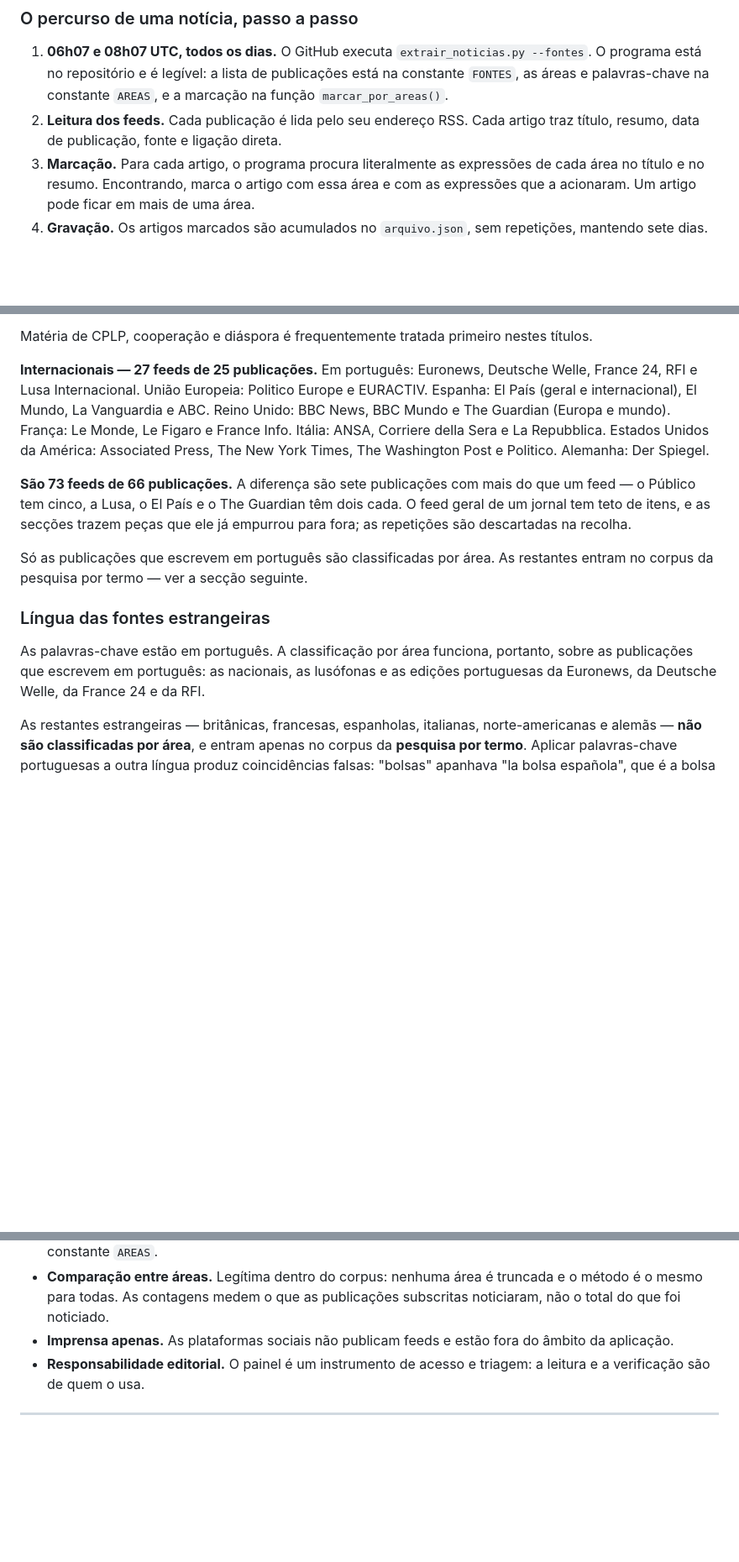
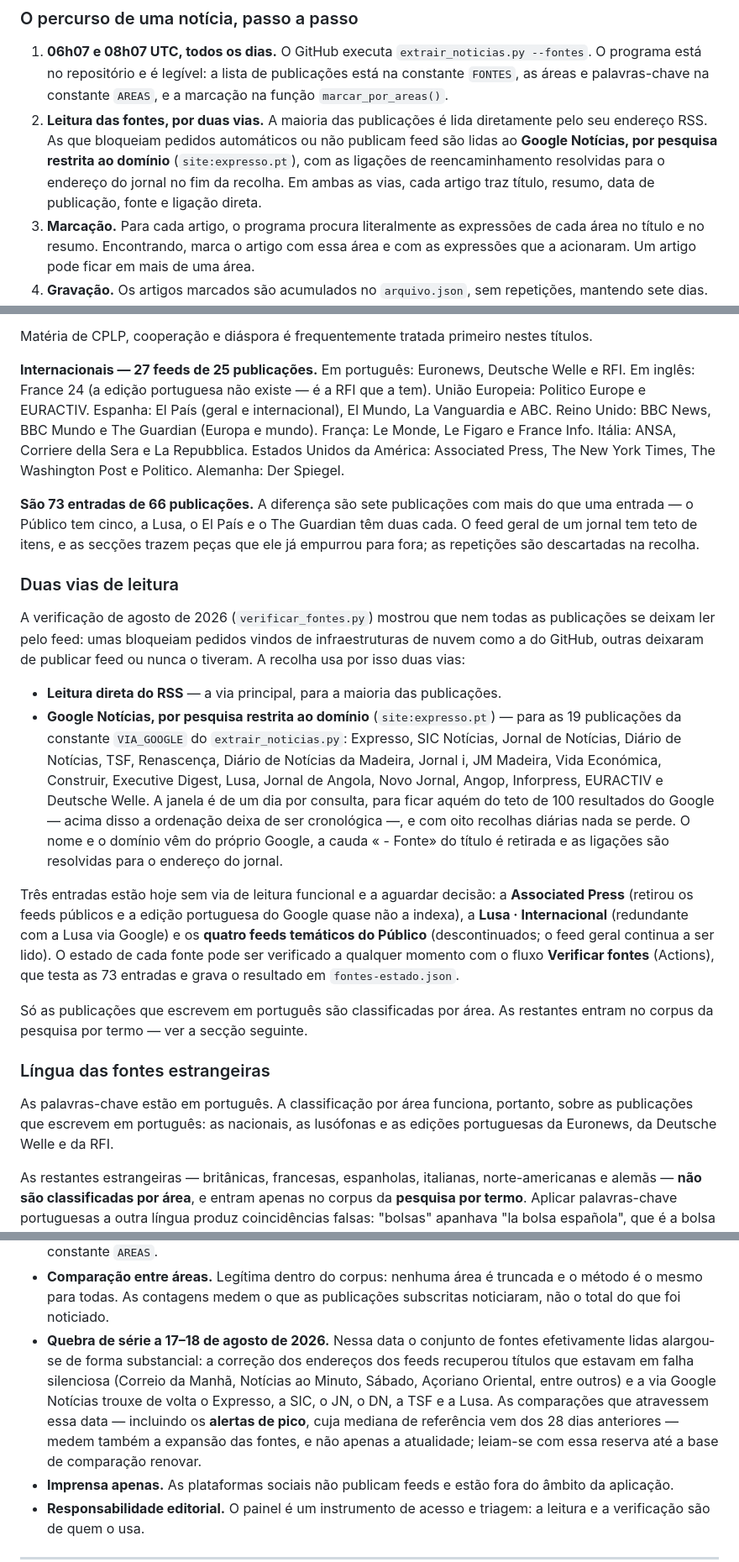
Before and after one commit to celine-mestre/radar-noticias, a Markdown page: README.md, 3 parts joined by grey strips. Shown at 84% size. Drawn GitHub-style; blank space fills up the shorter version.

```diff
--- a/README.md
+++ b/README.md
@@ -39,8 +40,12 @@ anterior ao arquivo, não aparece — e alargar o âmbito é acrescentar feeds
    O programa está no repositório e é legível: a lista de publicações está na
    constante `FONTES`, as áreas e palavras-chave na constante `AREAS`, e a marcação
    na função `marcar_por_areas()`.
-2. **Leitura dos feeds.** Cada publicação é lida pelo seu endereço RSS. Cada artigo
-   traz título, resumo, data de publicação, fonte e ligação direta.
+2. **Leitura das fontes, por duas vias.** A maioria das publicações é lida
+   diretamente pelo seu endereço RSS. As que bloqueiam pedidos automáticos ou não
+   publicam feed são lidas ao **Google Notícias, por pesquisa restrita ao domínio**
+   (`site:expresso.pt`), com as ligações de reencaminhamento resolvidas para o
+   endereço do jornal no fim da recolha. Em ambas as vias, cada artigo traz título,
+   resumo, data de publicação, fonte e ligação direta.
 3. **Marcação.** Para cada artigo, o programa procura literalmente as expressões de
    cada área no título e no resumo. Encontrando, marca o artigo com essa área e com
    as expressões que a acionaram. Um artigo pode ficar em mais de uma área.
@@ -191,7 +198,8 @@ Timor-Leste: Tatoli. Brasil: Agência Brasil e Folha de S.Paulo.
 Matéria de CPLP, cooperação e diáspora é frequentemente tratada primeiro nestes títulos.
 
 **Internacionais — 27 feeds de 25 publicações.**
-Em português: Euronews, Deutsche Welle, France 24, RFI e Lusa Internacional.
+Em português: Euronews, Deutsche Welle e RFI. Em inglês: France 24 (a edição
+portuguesa não existe — é a RFI que a tem).
 União Europeia: Politico Europe e EURACTIV.
 Espanha: El País (geral e internacional), El Mundo, La Vanguardia e ABC.
 Reino Unido: BBC News, BBC Mundo e The Guardian (Europa e mundo).
@@ -201,10 +209,37 @@ Estados Unidos da América: Associated Press, The New York Times, The Washington
 Politico.
 Alemanha: Der Spiegel.
 
-**São 73 feeds de 66 publicações.** A diferença são sete publicações com mais do que um
-feed — o Público tem cinco, a Lusa, o El País e o The Guardian têm dois cada. O feed
-geral de um jornal tem teto de itens, e as secções trazem peças que ele já empurrou para
-fora; as repetições são descartadas na recolha.
+**São 73 entradas de 66 publicações.** A diferença são sete publicações com mais do que
+uma entrada — o Público tem cinco, a Lusa, o El País e o The Guardian têm duas cada. O
+feed geral de um jornal tem teto de itens, e as secções trazem peças que ele já empurrou
+para fora; as repetições são descartadas na recolha.
+
+### Duas vias de leitura
+
+A verificação de agosto de 2026 (`verificar_fontes.py`) mostrou que nem todas as
+publicações se deixam ler pelo feed: umas bloqueiam pedidos vindos de infraestruturas
+de nuvem como a do GitHub, outras deixaram de publicar feed ou nunca o tiveram. A
+recolha usa por isso duas vias:
+
+- **Leitura direta do RSS** — a via principal, para a maioria das publicações.
+- **Google Notícias, por pesquisa restrita ao domínio** (`site:expresso.pt`) — para as
+  19 publicações da constante `VIA_GOOGLE` do `extrair_noticias.py`: Expresso,
+  SIC Notícias, Jornal de Notícias, Diário de Notícias, TSF, Renascença, Diário de
+  Notícias da Madeira, Jornal i, JM Madeira, Vida Económica, Construir, Executive
+  Digest, Lusa, Jornal de Angola, Novo Jornal, Angop, Inforpress, EURACTIV e
+  Deutsche Welle. A janela é de um dia por consulta, para ficar aquém do teto de 100
+  resultados do Google — acima disso a ordenação deixa de ser cronológica —, e com
+  oito recolhas diárias nada se perde. O nome e o domínio vêm do próprio Google, a
+  cauda « - Fonte» do título é retirada e as ligações são resolvidas para o endereço
+  do jornal.
+
+Três entradas estão hoje sem via de leitura funcional e a aguardar decisão: a
+**Associated Press** (retirou os feeds públicos e a edição portuguesa do Google quase
+não a indexa), a **Lusa · Internacional** (redundante com a Lusa via Google) e os
+**quatro feeds temáticos do Público** (descontinuados; o feed geral continua a ser
+lido). O estado de cada fonte pode ser verificado a qualquer momento com o fluxo
+**Verificar fontes** (Actions), que testa as 73 entradas e grava o resultado em
+`fontes-estado.json`.
 
 Só as publicações que escrevem em português são classificadas por área. As restantes
 entram no corpus da pesquisa por termo — ver a secção seguinte.
@@ -213,7 +248,7 @@ entram no corpus da pesquisa por termo — ver a secção seguinte.
 
 As palavras-chave estão em português. A classificação por área funciona, portanto, sobre
 as publicações que escrevem em português: as nacionais, as lusófonas e as edições
-portuguesas da Euronews, da Deutsche Welle, da France 24 e da RFI.
+portuguesas da Euronews, da Deutsche Welle e da RFI.
 
 As restantes estrangeiras — britânicas, francesas, espanholas, italianas, norte-americanas
 e alemãs — **não são classificadas por área**, e entram apenas no corpus da **pesquisa por
@@ -335,6 +370,14 @@ temporais dizem respeito ao mesmo relógio — e deixa de haver notícias com ho
 - **Comparação entre áreas.** Legítima dentro do corpus: nenhuma área é truncada e o
   método é o mesmo para todas. As contagens medem o que as publicações subscritas
   noticiaram, não o total do que foi noticiado.
+- **Quebra de série a 17–18 de agosto de 2026.** Nessa data o conjunto de fontes
+  efetivamente lidas alargou-se de forma substancial: a correção dos endereços dos
+  feeds recuperou títulos que estavam em falha silenciosa (Correio da Manhã, Notícias
+  ao Minuto, Sábado, Açoriano Oriental, entre outros) e a via Google Notícias trouxe
+  de volta o Expresso, a SIC, o JN, o DN, a TSF e a Lusa. As comparações que
+  atravessem essa data — incluindo os **alertas de pico**, cuja mediana de referência
+  vem dos 28 dias anteriores — medem também a expansão das fontes, e não apenas a
+  atualidade; leiam-se com essa reserva até a base de comparação renovar.
 - **Imprensa apenas.** As plataformas sociais não publicam feeds e estão fora do
   âmbito da aplicação.
 - **Responsabilidade editorial.** O painel é um instrumento de acesso e triagem: a
```
Also changed, not shown: other parts of README.md (+5 -2 lines).
